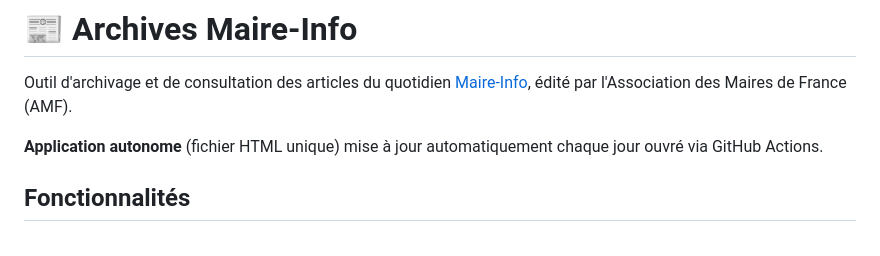
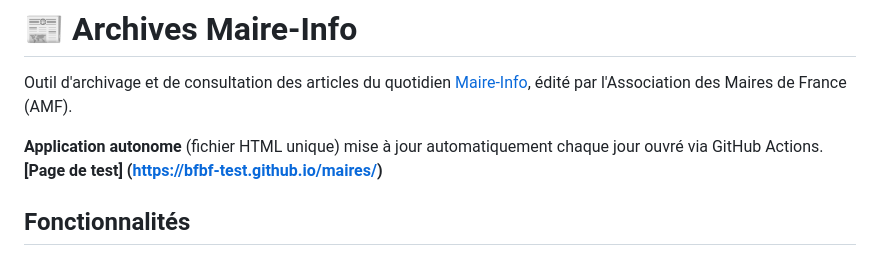
Before and after one commit to BFBF-test/maires, a Markdown page: README.md, the part around the change. Rendered like a GitHub page.

```diff
--- a/README.md
+++ b/README.md
@@ -3,6 +3,7 @@
 Outil d'archivage et de consultation des articles du quotidien [Maire-Info](https://maire-info.com), édité par l'Association des Maires de France (AMF).
 
 **Application autonome** (fichier HTML unique) mise à jour automatiquement chaque jour ouvré via GitHub Actions.
+**[Page de test] (https://bfbf-test.github.io/maires/)**
 
 ## Fonctionnalités
 
```
